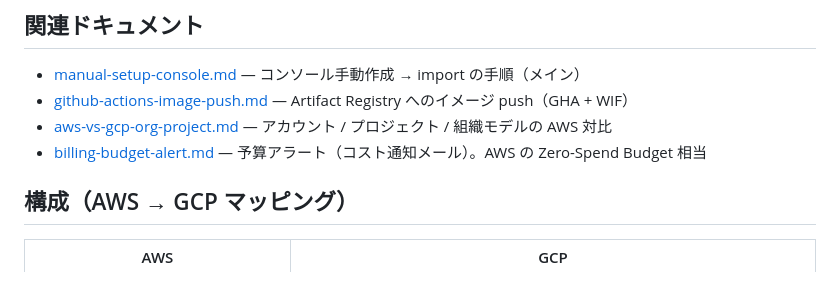
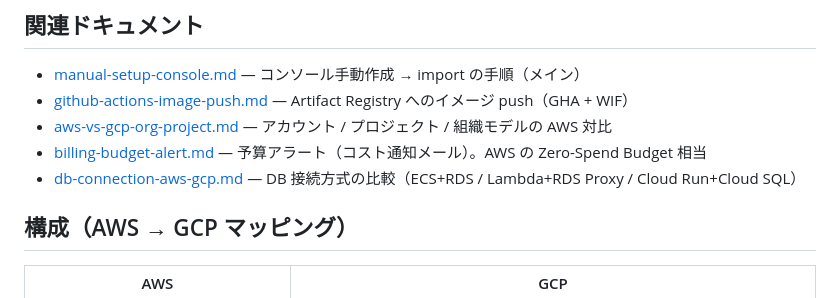
Before and after one commit to 0000masa/react-laravel-practice-public, a Markdown page: docs/gcp/overview.md, the part around the change. Drawn GitHub-style.

```diff
--- a/docs/gcp/overview.md
+++ b/docs/gcp/overview.md
@@ -14,6 +14,7 @@ Terraform コード（`terraform/gcp/`）の概要。設計判断の記録は
 - [github-actions-image-push.md](./github-actions-image-push.md) — Artifact Registry へのイメージ push（GHA + WIF）
 - [aws-vs-gcp-org-project.md](./aws-vs-gcp-org-project.md) — アカウント / プロジェクト / 組織モデルの AWS 対比
 - [billing-budget-alert.md](./billing-budget-alert.md) — 予算アラート（コスト通知メール）。AWS の Zero-Spend Budget 相当
+- [db-connection-aws-gcp.md](./db-connection-aws-gcp.md) — DB 接続方式の比較（ECS+RDS / Lambda+RDS Proxy / Cloud Run+Cloud SQL）
 
 ## 構成（AWS → GCP マッピング）
 
```
Also changed, not shown: docs/gcp/billing-budget-alert.md (+36 -8 lines), docs/gcp/db-connection-aws-gcp.md (added, +157 -0 lines).
